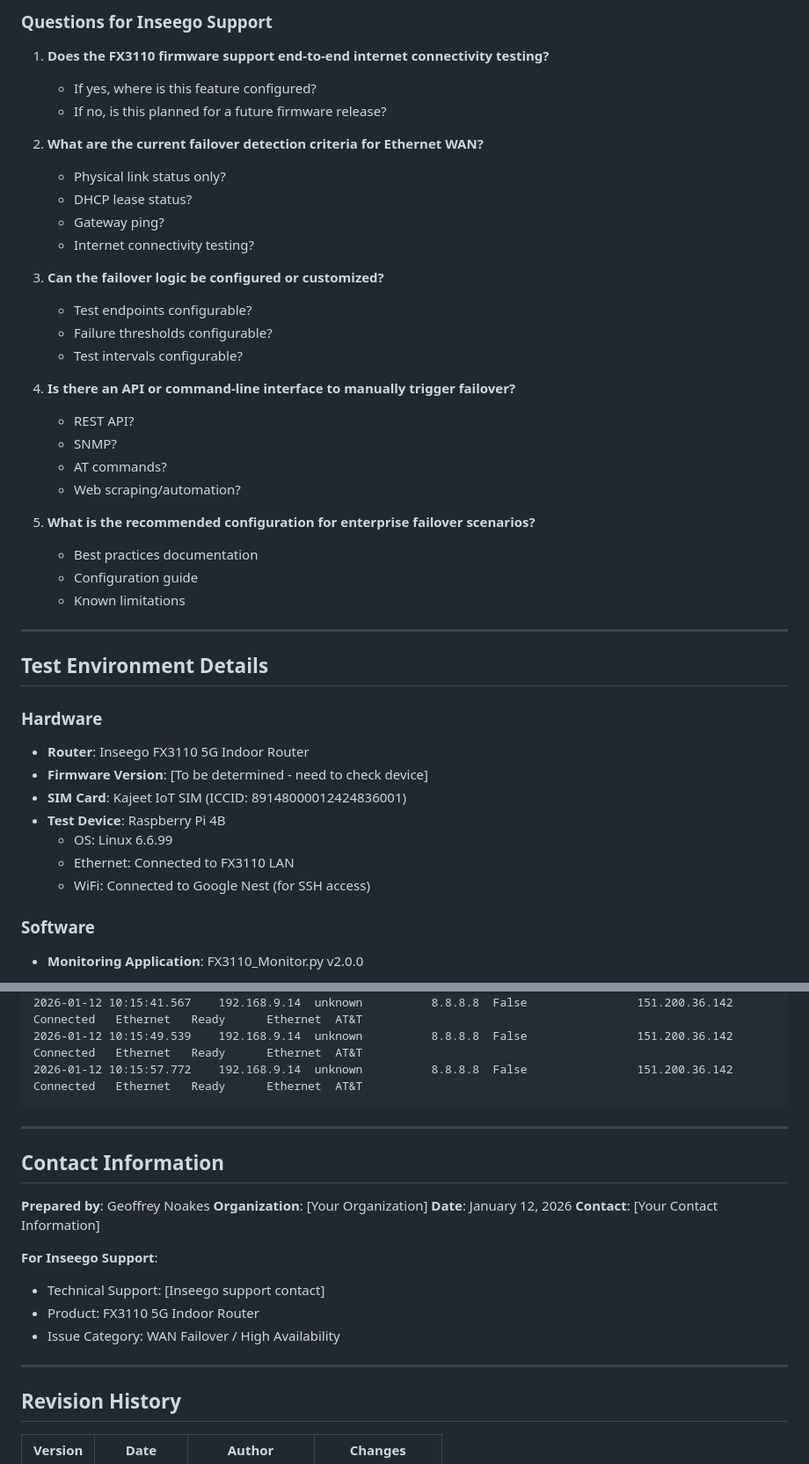
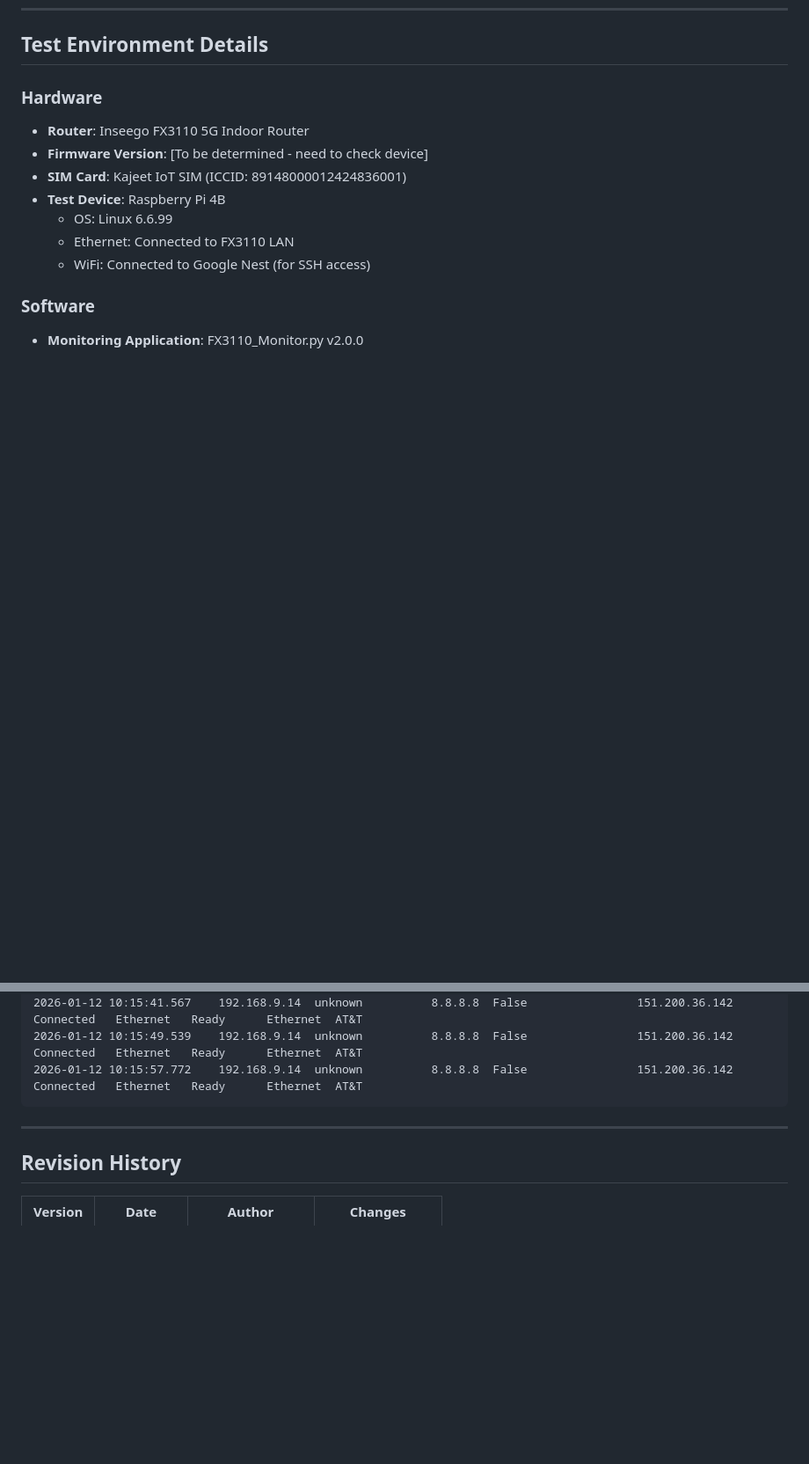
Before and after one commit to gnKajeet/FX3110_Monitor, a Markdown page: docs/FAILOVER_TEST_REPORT.md, 2 parts joined by grey strips. Shown at 88% size. GitHub-like rendering; blank space fills up the shorter version.

```diff
--- a/docs/FAILOVER_TEST_REPORT.md
+++ b/docs/FAILOVER_TEST_REPORT.md
@@ -394,32 +336,3 @@ The FX3110 is marketed as a failover/backup solution for enterprise use cases. T
-### Questions for Inseego Support
-
-1. **Does the FX3110 firmware support end-to-end internet connectivity testing?**
-   - If yes, where is this feature configured?
-   - If no, is this planned for a future firmware release?
-
-2. **What are the current failover detection criteria for Ethernet WAN?**
-   - Physical link status only?
-   - DHCP lease status?
-   - Gateway ping?
-   - Internet connectivity testing?
-
-3. **Can the failover logic be configured or customized?**
-   - Test endpoints configurable?
-   - Failure thresholds configurable?
-   - Test intervals configurable?
-
-4. **Is there an API or command-line interface to manually trigger failover?**
-   - REST API?
-   - SNMP?
-   - AT commands?
-   - Web scraping/automation?
-
-5. **What is the recommended configuration for enterprise failover scenarios?**
-   - Best practices documentation
-   - Configuration guide
-   - Known limitations
-
----
 
 ## Test Environment Details
 
@@ -507,19 +420,6 @@ Timestamp                   SourceIP      ActiveInterface  DestIP   Success  Lat
 
 ---
 
-## Contact Information
-
-**Prepared by**: Geoffrey Noakes
-**Organization**: [Your Organization]
-**Date**: January 12, 2026
-**Contact**: [Your Contact Information]
-
-**For Inseego Support**:
-- Technical Support: [Inseego support contact]
-- Product: FX3110 5G Indoor Router
-- Issue Category: WAN Failover / High Availability
-
----
 
 ## Revision History
 
```
Also changed, not shown: other parts of docs/FAILOVER_TEST_REPORT.md (+0 -58 lines).
